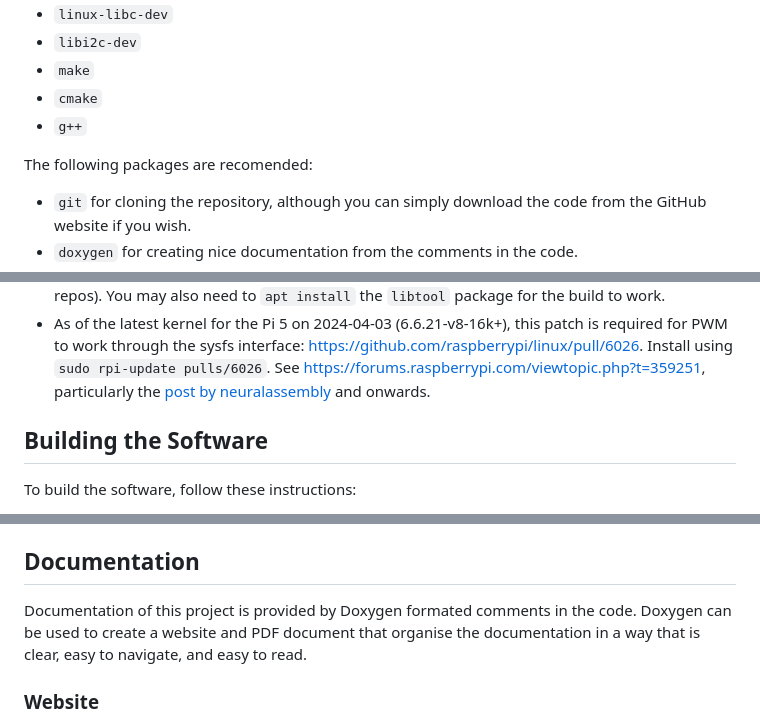
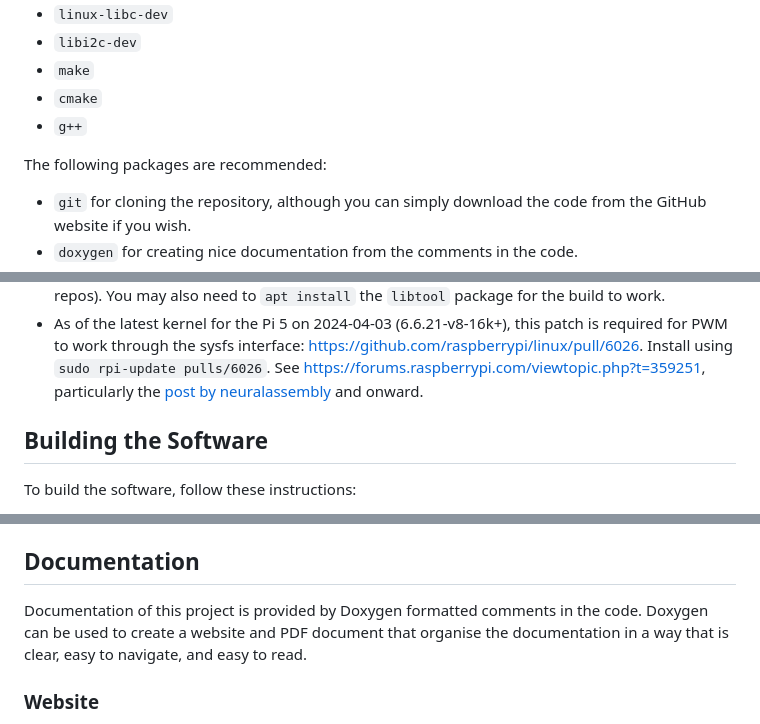
Before and after one commit to embeddedgyro/shakey-table, a Markdown page: README.md, 3 parts joined by grey strips. Rendered like a GitHub page.

Commit message:
Fix typos.

```diff
--- a/README.md
+++ b/README.md
@@ -23,7 +23,7 @@ The following Debian packages (Raspberry Pi OS is built on Debian and has access
 * `cmake`
 * `g++`
 
-The following packages are recomended:
+The following packages are recommended:
 * `git` for cloning the repository, although you can simply download the code from the GitHub website if you wish.
 * `doxygen` for creating nice documentation from the comments in the code.
 * `texlive-full` for compiling a PDF document from the LaTeX code created by Doxygen (which also creates a website that you can view in your browser,
@@ -41,7 +41,7 @@ and `--enable-bindings-cxx` (**necessary**, since this is a C++ program). Note t
 * As of the latest kernel for the Pi 5 on 2024-04-03 (6.6.21-v8-16k+), this patch is required for PWM to work through the sysfs interface:
 [https://github.com/raspberrypi/linux/pull/6026](https://github.com/raspberrypi/linux/pull/6026). Install using `sudo rpi-update pulls/6026`.
 See [https://forums.raspberrypi.com/viewtopic.php?t=359251](https://forums.raspberrypi.com/viewtopic.php?t=359251),
-particularly the [post by neuralassembly](https://forums.raspberrypi.com/viewtopic.php?p=2202349#p2202349) and onwards.
+particularly the [post by neuralassembly](https://forums.raspberrypi.com/viewtopic.php?p=2202349#p2202349) and onward.
 
 ## Building the Software
 To build the software, follow these instructions:
@@ -59,7 +59,7 @@ path of the executable. For example, `/some/path/from/root/shakey-table/build/sr
 executable, you can enter `./ShakeyTable` (the leading dot means *this directory*).
 
 ## Documentation
-Documentation of this project is provided by Doxygen formated comments in the code.
+Documentation of this project is provided by Doxygen formatted comments in the code.
 Doxygen can be used to create a website and PDF document that organise the documentation
 in a way that is clear, easy to navigate, and easy to read.
 
```
Also changed, not shown: other parts of README.md (+1 -1 lines).
